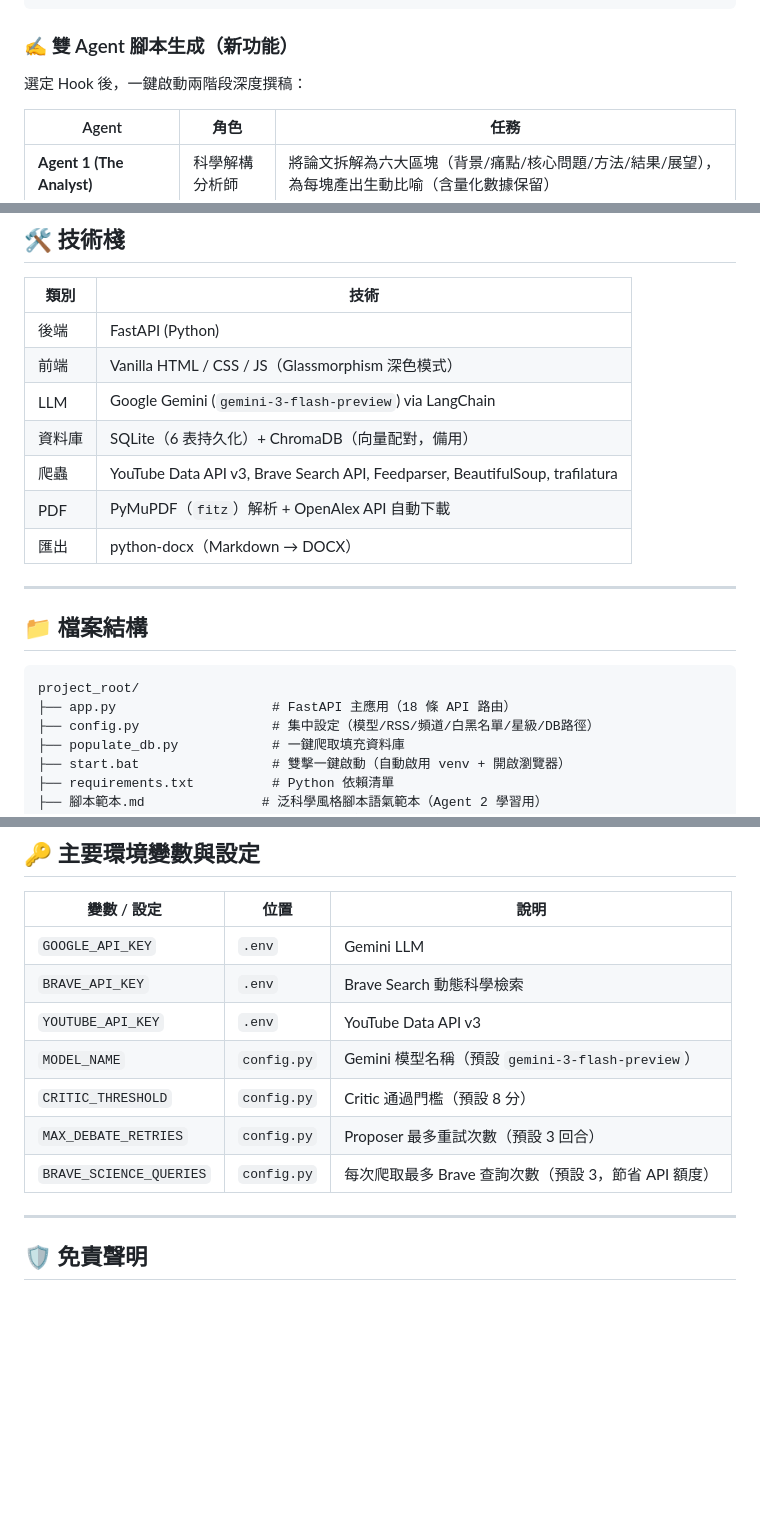
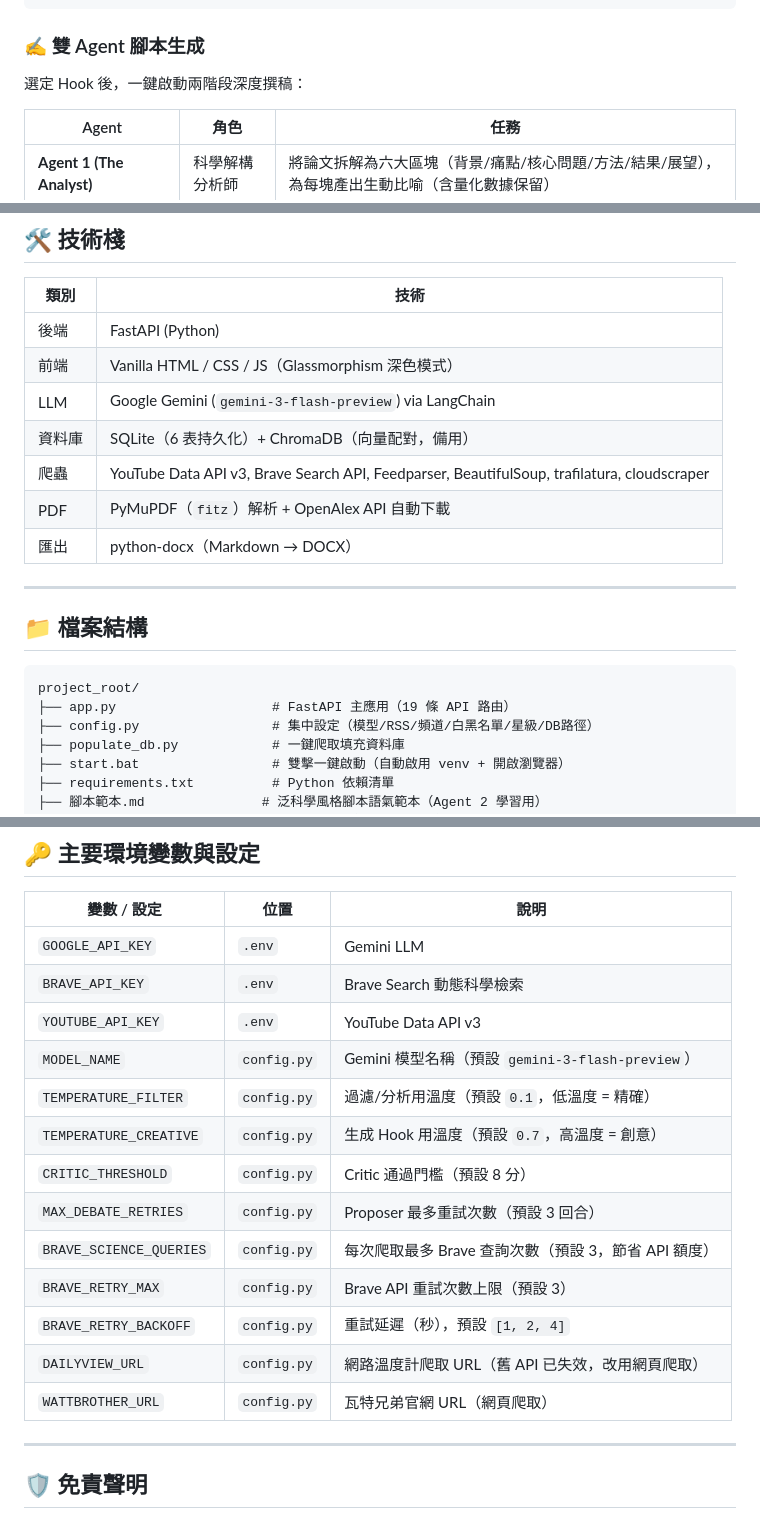
Before and after one commit to wijinzo/inspiration-system, a Markdown page: README.md, 3 parts joined by grey strips. Rendered like a GitHub page; blank space fills up the shorter version.

````diff
--- a/README.md
+++ b/README.md
@@ -25,7 +25,7 @@ Critic 執行「魔法替換測試」+ 三維評分（科學先決/吸引力/格
 通過 → 輸出最佳 Hook + 評審報告
 ```
 
-### ✍️ 雙 Agent 腳本生成（新功能）
+### ✍️ 雙 Agent 腳本生成
 選定 Hook 後，一鍵啟動兩階段深度撰稿：
 
 | Agent | 角色 | 任務 |
@@ -57,7 +57,7 @@ Critic 執行「魔法替換測試」+ 三維評分（科學先決/吸引力/格
 | 前端 | Vanilla HTML / CSS / JS（Glassmorphism 深色模式） |
 | LLM | Google Gemini (`gemini-3-flash-preview`) via LangChain |
 | 資料庫 | SQLite（6 表持久化）+ ChromaDB（向量配對，備用） |
-| 爬蟲 | YouTube Data API v3, Brave Search API, Feedparser, BeautifulSoup, trafilatura |
+| 爬蟲 | YouTube Data API v3, Brave Search API, Feedparser, BeautifulSoup, trafilatura, cloudscraper |
 | PDF | PyMuPDF（`fitz`）解析 + OpenAlex API 自動下載 |
 | 匯出 | python-docx（Markdown → DOCX） |
 
@@ -67,7 +67,7 @@ Critic 執行「魔法替換測試」+ 三維評分（科學先決/吸引力/格
 
 ```text
 project_root/
-├── app.py                    # FastAPI 主應用（18 條 API 路由）
+├── app.py                    # FastAPI 主應用（19 條 API 路由）
 ├── config.py                 # 集中設定（模型/RSS/頻道/白黑名單/星級/DB路徑）
 ├── populate_db.py            # 一鍵爬取填充資料庫
 ├── start.bat                 # 雙擊一鍵啟動（自動啟用 venv + 開啟瀏覽器）
@@ -274,9 +276,15 @@ TARGET_SOCIAL_CHANNELS = [
 | `BRAVE_API_KEY` | `.env` | Brave Search 動態科學檢索 |
 | `YOUTUBE_API_KEY` | `.env` | YouTube Data API v3 |
 | `MODEL_NAME` | `config.py` | Gemini 模型名稱（預設 `gemini-3-flash-preview`） |
+| `TEMPERATURE_FILTER` | `config.py` | 過濾/分析用溫度（預設 `0.1`，低溫度 = 精確） |
+| `TEMPERATURE_CREATIVE` | `config.py` | 生成 Hook 用溫度（預設 `0.7`，高溫度 = 創意） |
 | `CRITIC_THRESHOLD` | `config.py` | Critic 通過門檻（預設 8 分） |
 | `MAX_DEBATE_RETRIES` | `config.py` | Proposer 最多重試次數（預設 3 回合） |
 | `BRAVE_SCIENCE_QUERIES` | `config.py` | 每次爬取最多 Brave 查詢次數（預設 3，節省 API 額度） |
+| `BRAVE_RETRY_MAX` | `config.py` | Brave API 重試次數上限（預設 3） |
+| `BRAVE_RETRY_BACKOFF` | `config.py` | 重試延遲（秒），預設 `[1, 2, 4]` |
+| `DAILYVIEW_URL` | `config.py` | 網路溫度計爬取 URL（舊 API 已失效，改用網頁爬取） |
+| `WATTBROTHER_URL` | `config.py` | 瓦特兄弟官網 URL（網頁爬取） |
 
 ---
 
````
Also changed, not shown: other parts of README.md (+3 -1 lines).
